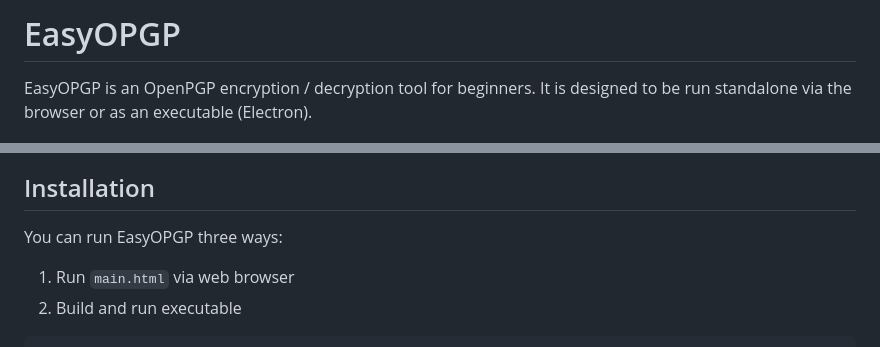
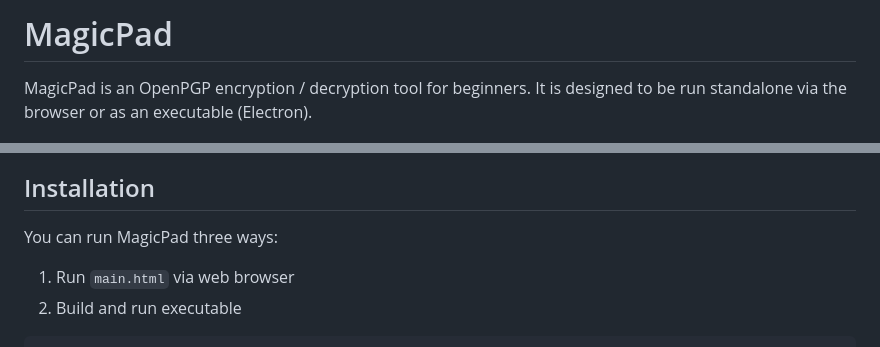
Before and after one commit to hyundotio/magicpad, a Markdown page: readme.md, 2 parts joined by grey strips. GitHub-like rendering.

Commit message:
Name change + new gif
Name change + new gif

````diff
--- a/readme.md
+++ b/readme.md
@@ -1,12 +1,12 @@
-# EasyOPGP
+# MagicPad
 
-EasyOPGP is an OpenPGP encryption / decryption tool for beginners. It is designed to be run standalone via the browser or as an executable (Electron).
+MagicPad is an OpenPGP encryption / decryption tool for beginners. It is designed to be run standalone via the browser or as an executable (Electron).
 
 ![](demo.gif)
 
 ## Installation
 
-You can run EasyOPGP three ways:
+You can run MagicPad three ways:
 1. Run `main.html` via web browser
 2. Build and run executable
 ```
````
Also changed, not shown: demo.gif, 1 other file.
